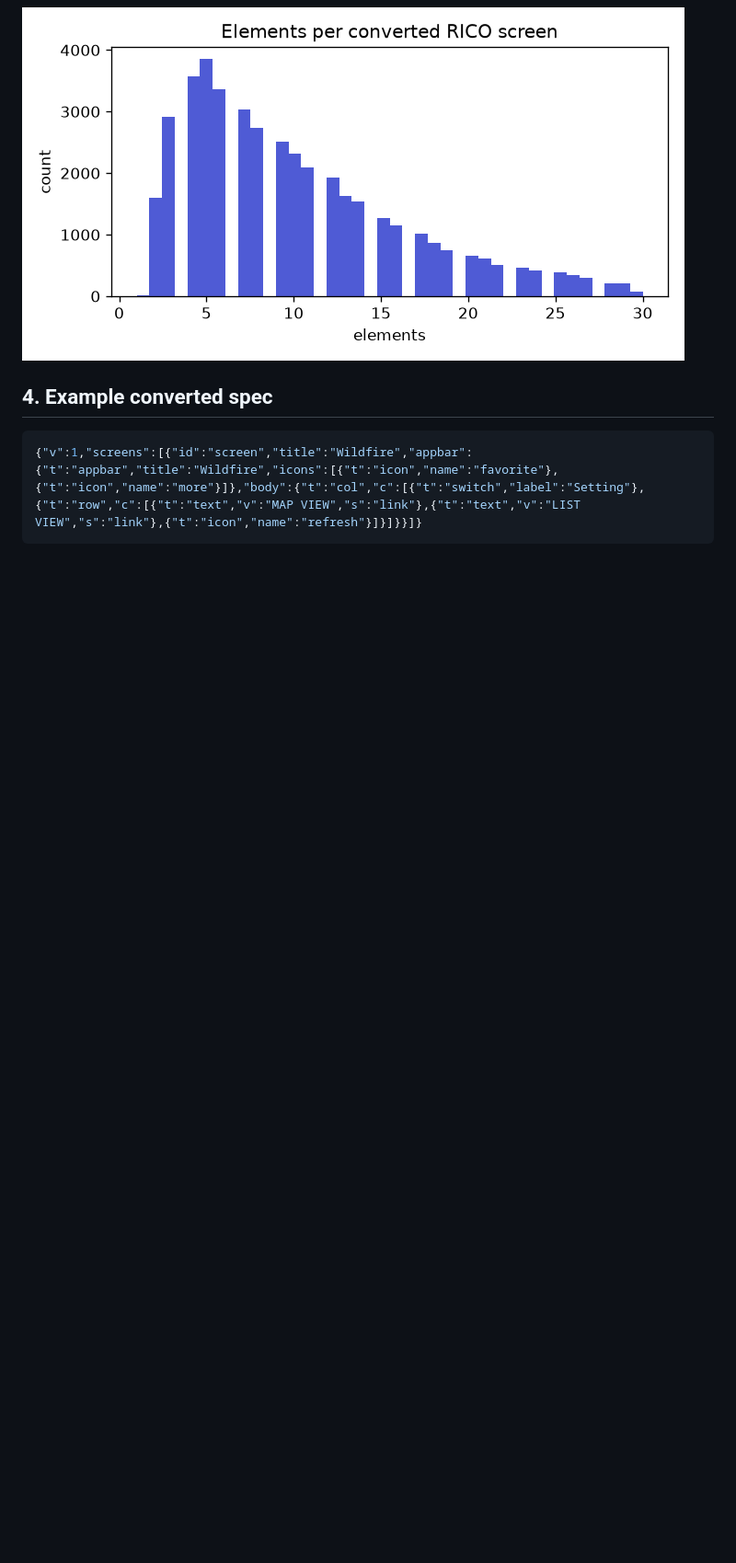
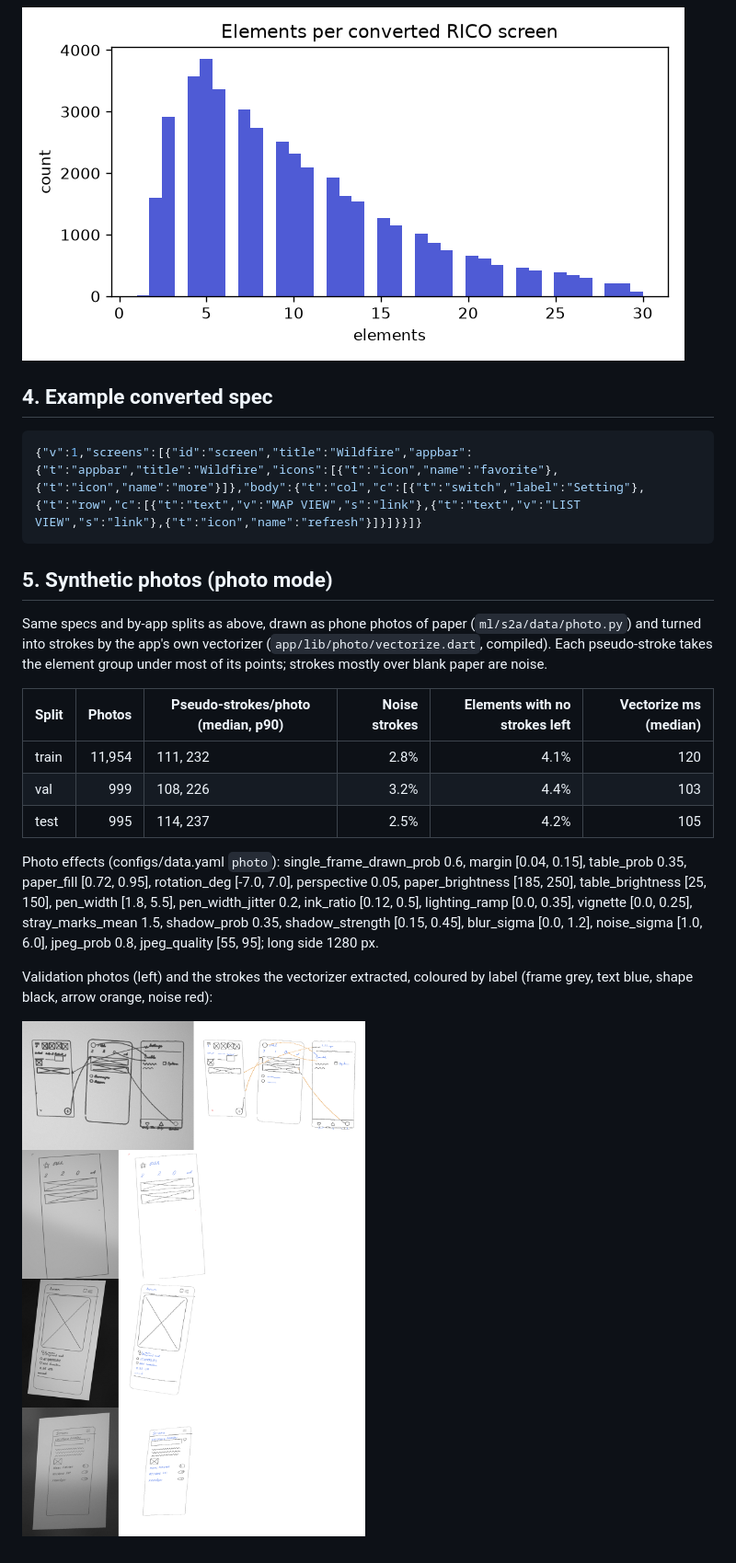
Before and after one commit to Akshit-afk-dot/sketch2app, a Markdown page: docs/data_report.md, the part around the change. Shown at 92% size. GitHub-like rendering; pictures changed too: docs/figures/photo_samples.png (added); blank space fills up the shorter version.

````diff
--- a/docs/data_report.md
+++ b/docs/data_report.md
@@ -121,3 +121,23 @@ Random training samples (shape strokes black, handwriting blue, arrows red, draw
 ```json
 {"v":1,"screens":[{"id":"screen","title":"Wildfire","appbar":{"t":"appbar","title":"Wildfire","icons":[{"t":"icon","name":"favorite"},{"t":"icon","name":"more"}]},"body":{"t":"col","c":[{"t":"switch","label":"Setting"},{"t":"row","c":[{"t":"text","v":"MAP VIEW","s":"link"},{"t":"text","v":"LIST VIEW","s":"link"},{"t":"icon","name":"refresh"}]}]}}]}
 ```
+
+## 5. Synthetic photos (photo mode)
+
+Same specs and by-app splits as above, drawn as phone photos of paper (`ml/s2a/data/photo.py`)
+and turned into strokes by the app's own vectorizer (`app/lib/photo/vectorize.dart`, compiled).
+Each pseudo-stroke takes the element group under most of its points; strokes mostly over blank
+paper are noise.
+
+| Split | Photos | Pseudo-strokes/photo (median, p90) | Noise strokes | Elements with no strokes left | Vectorize ms (median) |
+|---|---:|---|---:|---:|---:|
+| train | 11,954 | 111, 232 | 2.8% | 4.1% | 120 |
+| val | 999 | 108, 226 | 3.2% | 4.4% | 103 |
+| test | 995 | 114, 237 | 2.5% | 4.2% | 105 |
+
+Photo effects (configs/data.yaml `photo`): single_frame_drawn_prob 0.6, margin [0.04, 0.15], table_prob 0.35, paper_fill [0.72, 0.95], rotation_deg [-7.0, 7.0], perspective 0.05, paper_brightness [185, 250], table_brightness [25, 150], pen_width [1.8, 5.5], pen_width_jitter 0.2, ink_ratio [0.12, 0.5], lighting_ramp [0.0, 0.35], vignette [0.0, 0.25], stray_marks_mean 1.5, shadow_prob 0.35, shadow_strength [0.15, 0.45], blur_sigma [0.0, 1.2], noise_sigma [1.0, 6.0], jpeg_prob 0.8, jpeg_quality [55, 95]; long side 1280 px.
+
+Validation photos (left) and the strokes the vectorizer extracted, coloured by label (frame grey,
+text blue, shape black, arrow orange, noise red):
+
+![photos](figures/photo_samples.png)
````
Also changed, not shown: docs/results.md (+12 -5 lines), 8 other files.
